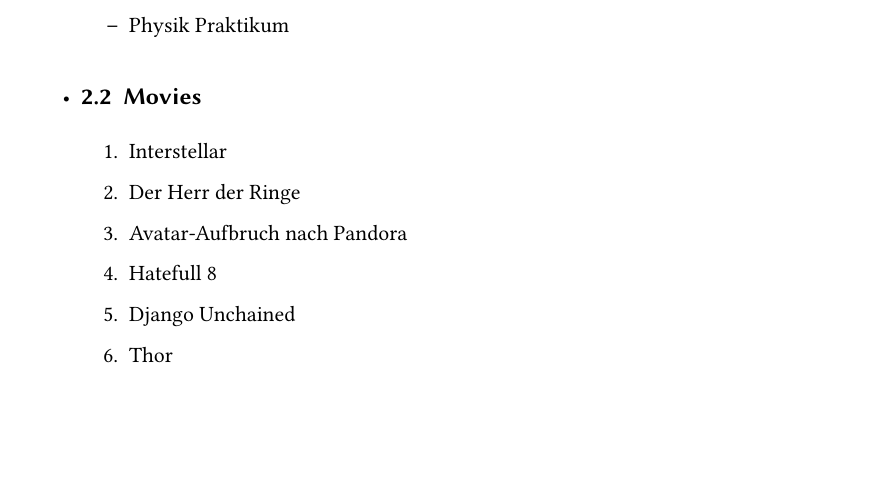
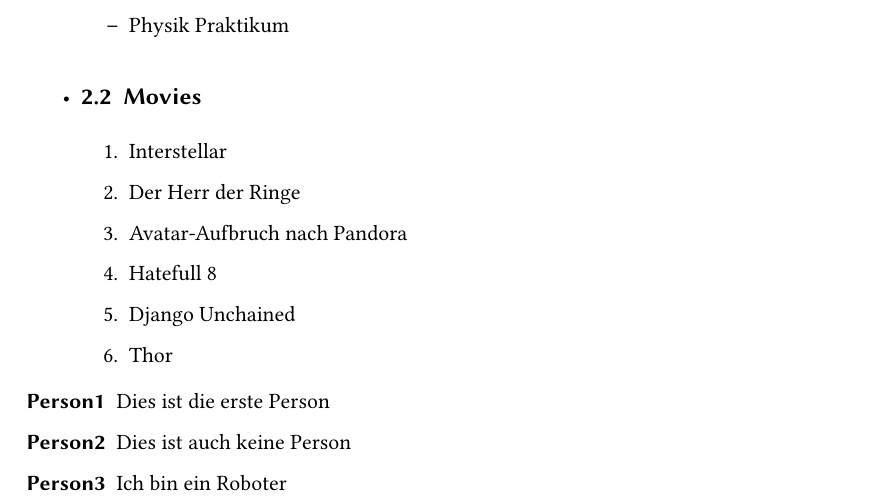
Before and after one commit to NilBre/2Physiker_Ap, a LaTeX document (TeX_Aufgaben/hello.tex, which reads TeX_Aufgaben/list.tex): part of page 3 of 4, cut so that both start at the same text, the shorter picture padded with empty space. Compiled offline with XeLaTeX.

Commit message:
updated hello.tex to match file status

```diff
--- a/TeX_Aufgaben/list.tex
+++ b/TeX_Aufgaben/list.tex
@@ -16,3 +16,9 @@
     \item Thor
   \end{enumerate}
 \end{itemize}
+
+\begin{description}
+  \item[Person1] Dies ist die erste Person
+  \item[Person2] Dies ist auch keine Person
+  \item[Person3] Ich bin ein Roboter
+\end{description}
```
Also changed, not shown: TeX_Aufgaben/hello.tex (+0 -1 lines).
